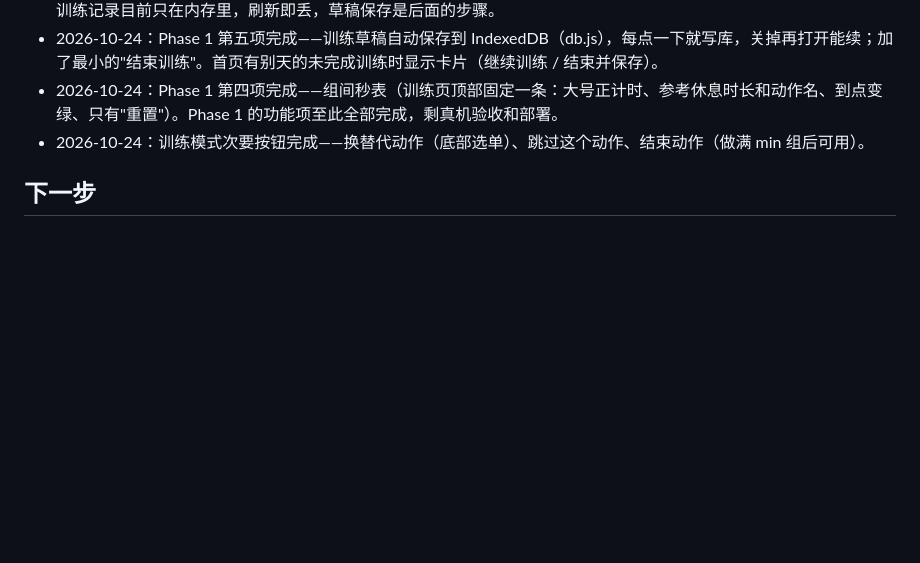
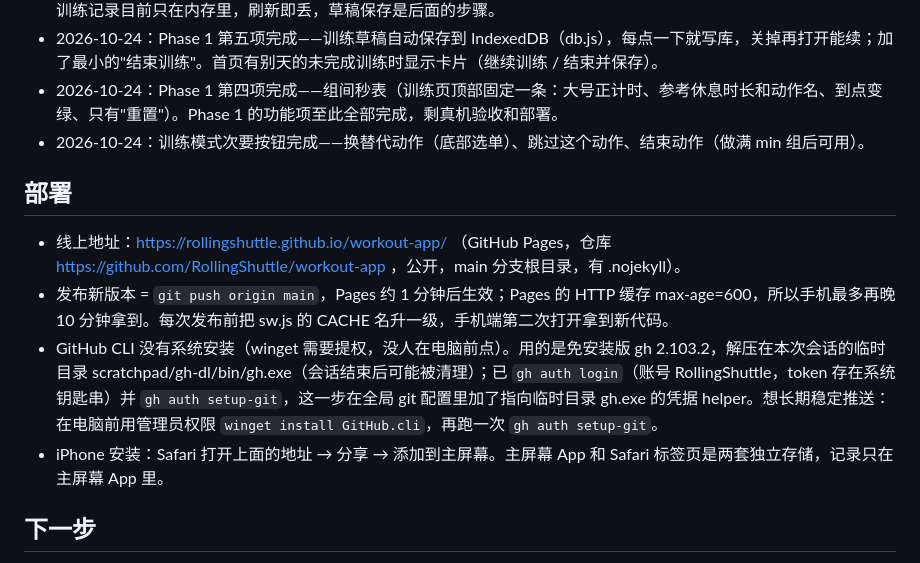
Before and after one commit to RollingShuttle/workout-app, a Markdown page: PROGRESS.md, the part around the change. Drawn GitHub-style; blank space fills up the shorter version.

Commit message:
PROGRESS：记录 GitHub Pages 部署地址、发布方式和 iPhone 安装步骤
Co-Authored-By: Claude Fable 5.1 <noreply@anthropic.com>

```diff
--- a/PROGRESS.md
+++ b/PROGRESS.md
@@ -9,6 +9,13 @@
 - 2026-10-24：Phase 1 第五项完成——训练草稿自动保存到 IndexedDB（db.js），每点一下就写库，关掉再打开能续；加了最小的"结束训练"。首页有别天的未完成训练时显示卡片（继续训练 / 结束并保存）。
 - 2026-10-24：Phase 1 第四项完成——组间秒表（训练页顶部固定一条：大号正计时、参考休息时长和动作名、到点变绿、只有"重置"）。Phase 1 的功能项至此全部完成，剩真机验收和部署。
 - 2026-10-24：训练模式次要按钮完成——换替代动作（底部选单）、跳过这个动作、结束动作（做满 min 组后可用）。
+
+## 部署
+
+- 线上地址：https://rollingshuttle.github.io/workout-app/ （GitHub Pages，仓库 https://github.com/RollingShuttle/workout-app ，公开，main 分支根目录，有 .nojekyll）。
+- 发布新版本 = `git push origin main`，Pages 约 1 分钟后生效；Pages 的 HTTP 缓存 max-age=600，所以手机最多再晚 10 分钟拿到。每次发布前把 sw.js 的 CACHE 名升一级，手机端第二次打开拿到新代码。
+- GitHub CLI 没有系统安装（winget 需要提权，没人在电脑前点）。用的是免安装版 gh 2.103.2，解压在本次会话的临时目录 scratchpad/gh-dl/bin/gh.exe（会话结束后可能被清理）；已 `gh auth login`（账号 RollingShuttle，token 存在系统钥匙串）并 `gh auth setup-git`，这一步在全局 git 配置里加了指向临时目录 gh.exe 的凭据 helper。想长期稳定推送：在电脑前用管理员权限 `winget install GitHub.cli`，再跑一次 `gh auth setup-git`。
+- iPhone 安装：Safari 打开上面的地址 → 分享 → 添加到主屏幕。主屏幕 App 和 Safari 标签页是两套独立存储，记录只在主屏幕 App 里。
 
 ## 下一步
 
```
